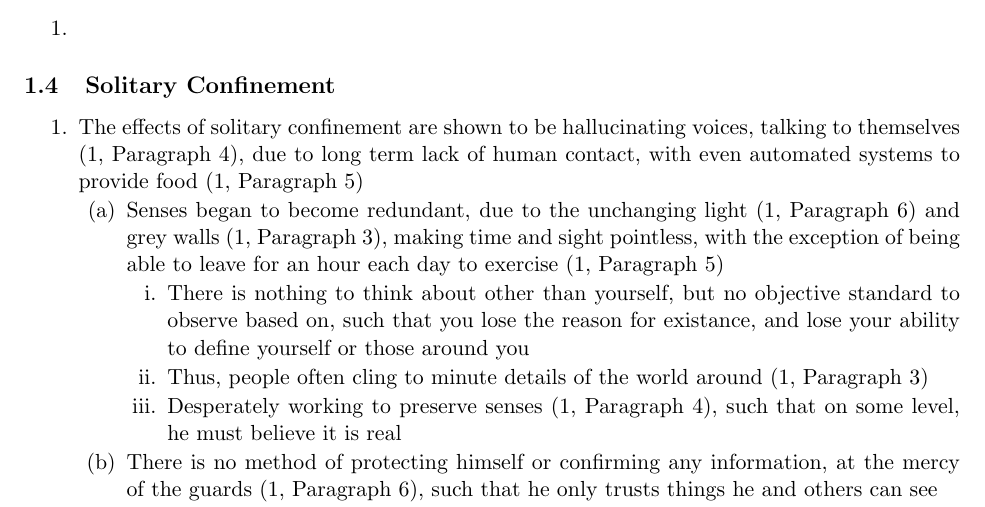
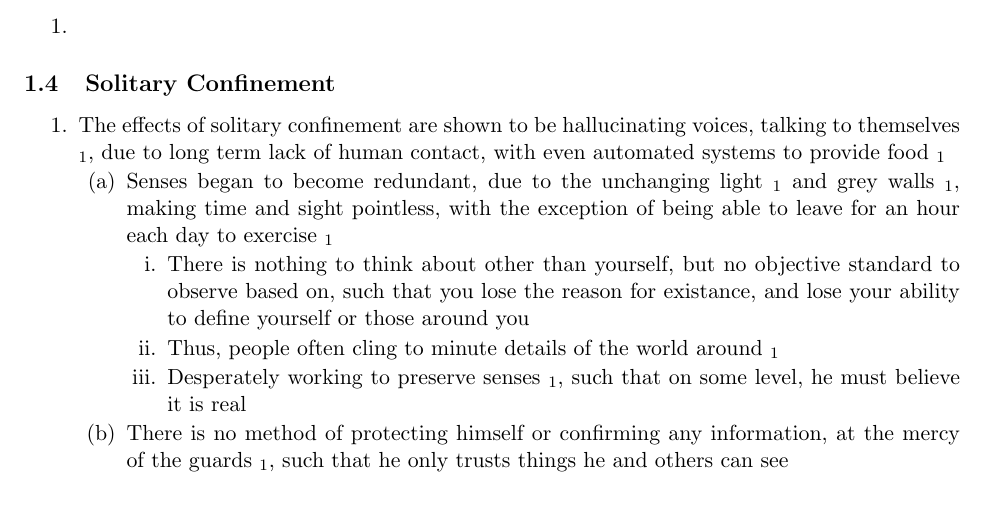
Before and after one commit to averykarlin3/Spring-2016, a LaTeX document (Existentialism/exist.tex): part of page 3 of 3, cut so that both start at the same text. Compiled offline with pdfLaTeX.

Commit message:
englishcitefix

```diff
--- a/Existentialism/exist.tex
+++ b/Existentialism/exist.tex
@@ -48,8 +48,8 @@
 	{\end{outline}
 }
 
-\newcommand{\foota}[2]{\hyperlink{#1}{(#1, Paragraph #2)}}
-\newcommand{\footb}[3]{\hyperlink{#1}{(#1, Page #2, Paragraph #3)}}
+\newcommand{\foota}[1]{\hyperlink{#1}{$_#1$}}
+\newcommand{\footb}[2]{\hyperlink{#1}{$_{#1,Ch#2}$}}
 
 \begin{document}
 
@@ -83,14 +83,14 @@
 \end{outline*}
 \subsection{Solitary Confinement}
 \begin{outline*}
-\1 The effects of solitary confinement are shown to be hallucinating voices, talking to themselves \foota{1}{4}, due to long term lack of human contact, with even automated systems to provide food \foota{1}{5}
-\2 Senses began to become redundant, due to the unchanging light \foota{1}{6} and grey walls \foota{1}{3}, making time and sight pointless, with the exception of being able to leave for an hour each day to exercise \foota{1}{5}
+\1 The effects of solitary confinement are shown to be hallucinating voices, talking to themselves \foota{1}, due to long term lack of human contact, with even automated systems to provide food \foota{1}
+\2 Senses began to become redundant, due to the unchanging light \foota{1} and grey walls \foota{1}, making time and sight pointless, with the exception of being able to leave for an hour each day to exercise \foota{1}
 \3 There is nothing to think about other than yourself, but no objective standard to observe based on, such that you lose the reason for existance, and lose your ability to define yourself or those around you
-\3 Thus, people often cling to minute details of the world around \foota{1}{3}
-\3 Desperately working to preserve senses \foota{1}{4}, such that on some level, he must believe it is real
-\2 There is no method of protecting himself or confirming any information, at the mercy of the guards \foota{1}{6}, such that he only trusts things he and others can see
-\2 Lack of the feeling of existance, along with the space itself, due to not being percieved by anyone other than himself \foota{1}{6}
-\3 There are no necissary actions, such that there is no reason for existing, and no way of affecting anybody outside of the cell, such that they are fully forgotten \foota{1}{6}
+\3 Thus, people often cling to minute details of the world around \foota{1}
+\3 Desperately working to preserve senses \foota{1}, such that on some level, he must believe it is real
+\2 There is no method of protecting himself or confirming any information, at the mercy of the guards \foota{1}, such that he only trusts things he and others can see
+\2 Lack of the feeling of existance, along with the space itself, due to not being percieved by anyone other than himself \foota{1}
+\3 There are no necissary actions, such that there is no reason for existing, and no way of affecting anybody outside of the cell, such that they are fully forgotten \foota{1}
 \4 This leads to experiments where isolated infants eventually stop eating and starve themselves, and relates to the experiment that humans are evolutionarily strengthened through society, and are not able to survive otherwise
 \3 Humans rely on others to confirm the existance of phenomenon, such that if nobody else can see something, there is no proof it exists in his eyes
 \1 This is related to the feeling that time moves faster during faster music and slower during slower music, such that time is observed in relation to other factors, rather than objective
```
Also changed, not shown: Existentialism/exist.pdf.
